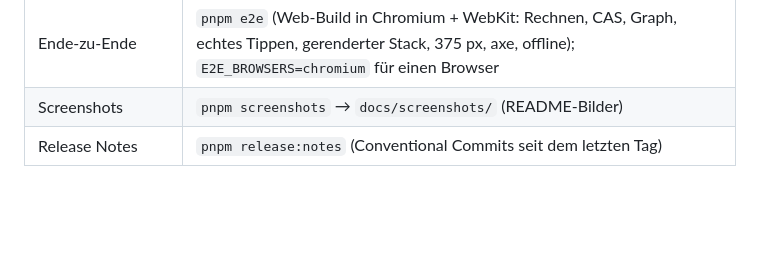
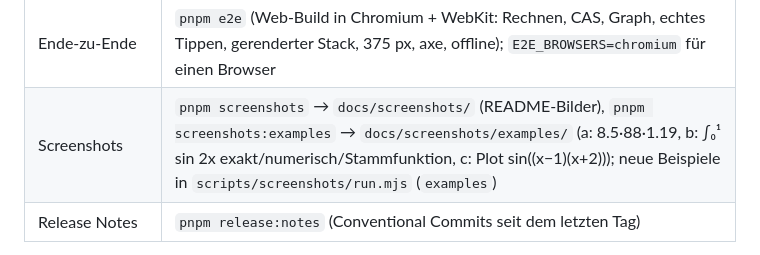
Before and after one commit to krocon/aba-x, a Markdown page: CLAUDE.md, the part around the change. Rendered like a GitHub page; blank space fills up the shorter version.

```diff
--- a/CLAUDE.md
+++ b/CLAUDE.md
@@ -34,7 +34,7 @@
 | Lizenzen | `pnpm notices` nach jeder Abhängigkeitsänderung; `pnpm notices:check` |
 | Alles prüfen | `pnpm check` |
 | Ende-zu-Ende | `pnpm e2e` (Web-Build in Chromium + WebKit: Rechnen, CAS, Graph, echtes Tippen, gerenderter Stack, 375 px, axe, offline); `E2E_BROWSERS=chromium` für einen Browser |
-| Screenshots | `pnpm screenshots` → `docs/screenshots/` (README-Bilder) |
+| Screenshots | `pnpm screenshots` → `docs/screenshots/` (README-Bilder), `pnpm screenshots:examples` → `docs/screenshots/examples/` (a: 8.5·88·1.19, b: ∫₀¹ sin 2x exakt/numerisch/Stammfunktion, c: Plot sin((x−1)(x+2))); neue Beispiele in `scripts/screenshots/run.mjs` (`examples`) |
 | Release Notes | `pnpm release:notes` (Conventional Commits seit dem letzten Tag) |
 
 Web-Build lokal ansehen: `pnpm serve:web` → http://localhost:4300/products/aba-x1/ (wie gehostet; Konfiguration
```
Also changed, not shown: README.md (+6 -0 lines), docs/screenshots/cas-light.png, docs/screenshots/examples/a-calculation.png (added), docs/screenshots/examples/b-integral.png (added), docs/screenshots/examples/c-graph.png (added), 3 other files.
